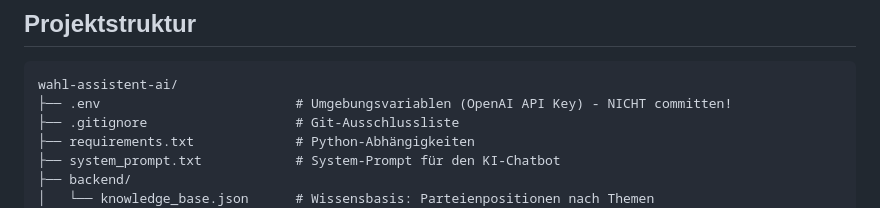
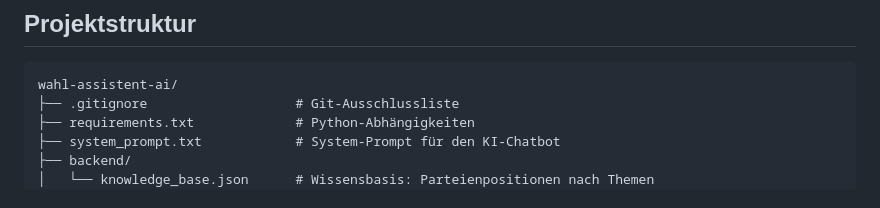
Before and after one commit to ahmedchtioui1920/wahl-assistent-ai, a Markdown page: README.md, the part around the change. GitHub-like rendering.

Commit message:
Update README.md
Removed note about not committing .env file.

````diff
--- a/README.md
+++ b/README.md
@@ -54,7 +54,6 @@ Das Projekt wird im Rahmen des Seminars *„Kann Code Verantwortung? Wie man Alg
 ## Projektstruktur
 ```
 wahl-assistent-ai/
-├── .env                         # Umgebungsvariablen (OpenAI API Key) - NICHT committen!
 ├── .gitignore                   # Git-Ausschlussliste
 ├── requirements.txt             # Python-Abhängigkeiten
 ├── system_prompt.txt            # System-Prompt für den KI-Chatbot
````
